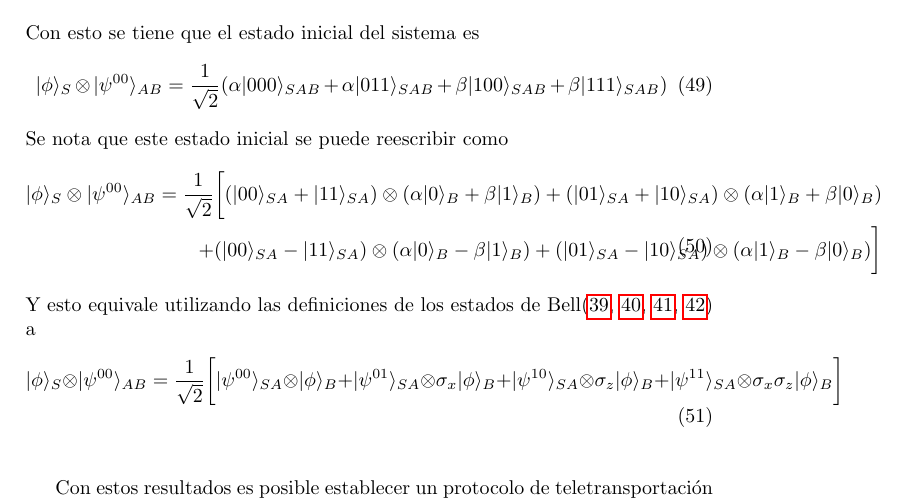
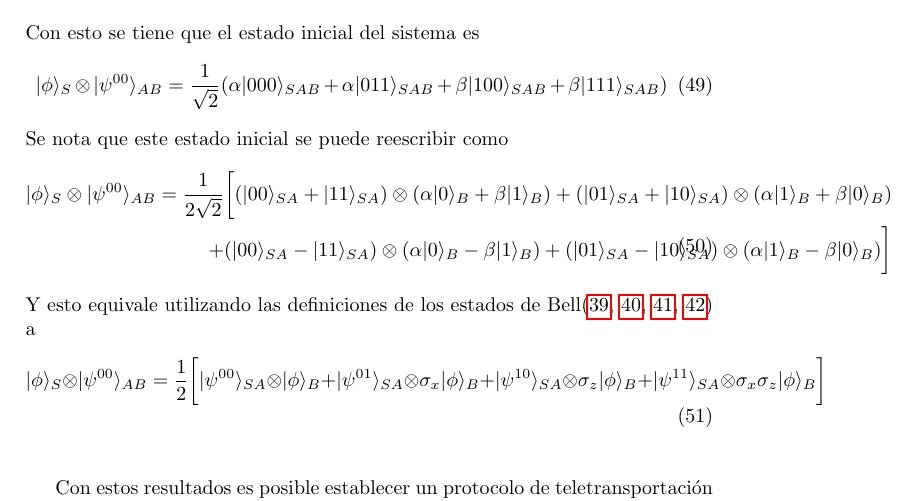
Before and after one commit to Julio-Medina/quantum-teleportation, a LaTeX document (report/Quantum_Teleportation.tex): part of page 10 of 12, cut so that both start at the same text. Compiled offline with pdfLaTeX.

Commit message:
Fixed equations normalization factor for initial teleportation state and final rewritten state.

```diff
--- a/report/Quantum_Teleportation.tex
+++ b/report/Quantum_Teleportation.tex
@@ -474,13 +474,13 @@ Con esto se tiene que el estado inicial del sistema es
 Se nota que este estado inicial se puede reescribir como
 \begin{equation}
 \begin{split}
-|\phi\rangle_S\otimes |\psi^{00}\rangle_{AB}=\frac{1}{\sqrt{2}}\bigg[ (|00\rangle_{SA}+|11\rangle_{SA})\otimes(\alpha|0\rangle_B+\beta|1\rangle_B)+(|01\rangle_{SA}+|10\rangle_{SA})\otimes(\alpha|1\rangle_B+\beta|0\rangle_B) \\
+|\phi\rangle_S\otimes |\psi^{00}\rangle_{AB}=\frac{1}{2\sqrt{2}}\bigg[ (|00\rangle_{SA}+|11\rangle_{SA})\otimes(\alpha|0\rangle_B+\beta|1\rangle_B)+(|01\rangle_{SA}+|10\rangle_{SA})\otimes(\alpha|1\rangle_B+\beta|0\rangle_B) \\
 +(|00\rangle_{SA}-|11\rangle_{SA})\otimes(\alpha|0\rangle_B-\beta|1\rangle_B)+(|01\rangle_{SA}-|10\rangle_{SA})\otimes(\alpha|1\rangle_B-\beta|0\rangle_B)\bigg]
 \end{split}
 \end{equation}
 Y esto equivale utilizando las definiciones de los estados de Bell(\ref{eq::bell1}, \ref{eq::bell2}, \ref{eq::bell3}, \ref{eq::bell4}) a
 \begin{equation}
-|\phi\rangle_S\otimes |\psi^{00}\rangle_{\small{AB}}=\frac{1}{\sqrt{2}}\bigg[|\psi^{00}\rangle_{SA}\otimes|\phi\rangle_B+|\psi^{01}\rangle_{SA}\otimes\sigma_x|\phi\rangle_B +|\psi^{10}\rangle_{SA}\otimes\sigma_z|\phi\rangle_B+|\psi^{11}\rangle_{SA}\otimes\sigma_x\sigma_z|\phi\rangle_B \bigg]
+|\phi\rangle_S\otimes |\psi^{00}\rangle_{\small{AB}}=\frac{1}{2}\bigg[|\psi^{00}\rangle_{SA}\otimes|\phi\rangle_B+|\psi^{01}\rangle_{SA}\otimes\sigma_x|\phi\rangle_B +|\psi^{10}\rangle_{SA}\otimes\sigma_z|\phi\rangle_B+|\psi^{11}\rangle_{SA}\otimes\sigma_x\sigma_z|\phi\rangle_B \bigg]
 \end{equation}\\
 
 Con estos resultados es posible establecer un protocolo de teletransportación cuántica como se ve en la figura \ref{fig::qt_protocol}.
```
Also changed, not shown: report/Quantum_Teleportation.pdf, 2 other files.
